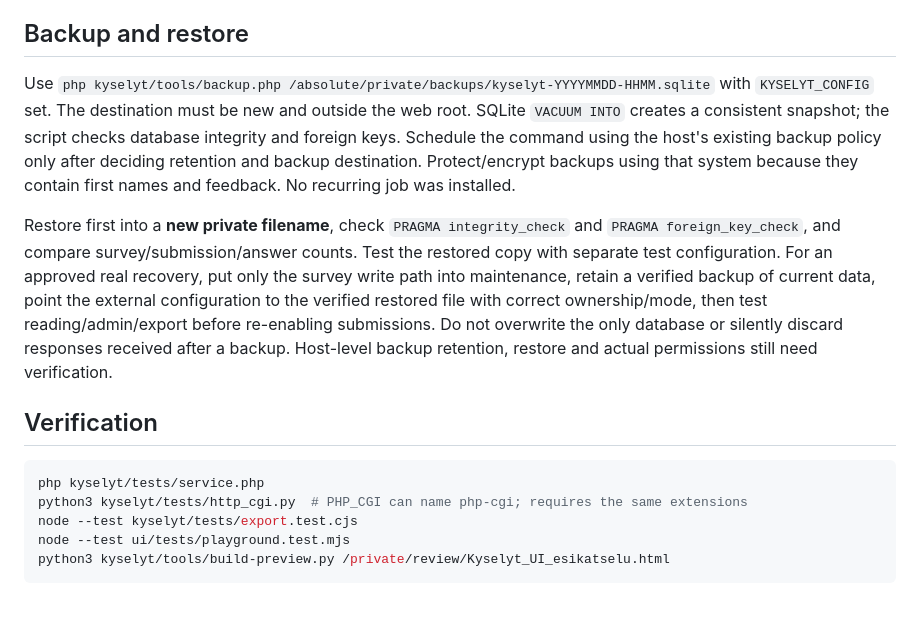
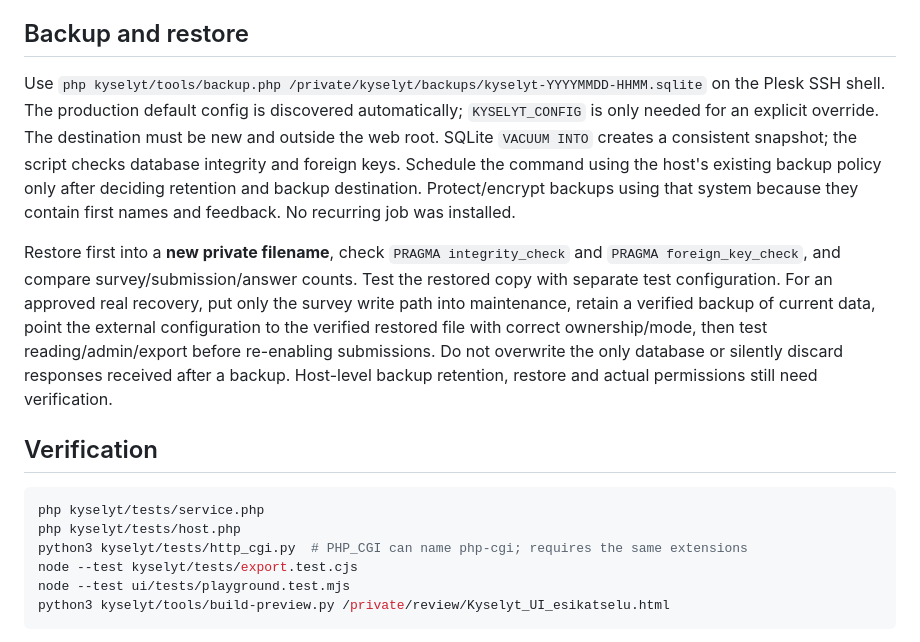
Before and after one commit to 1me-fi/webpage, a Markdown page: kyselyt/README.md, the part around one of its changes. GitHub-like rendering; blank space fills up the shorter version.

````diff
--- a/kyselyt/README.md
+++ b/kyselyt/README.md
@@ -66,7 +69,7 @@ Valitse aiheet Sheetsissä → vie JSON → kirjaudu hallintaan → tuo ja esika
 
 ## Backup and restore
 
-Use `php kyselyt/tools/backup.php /absolute/private/backups/kyselyt-YYYYMMDD-HHMM.sqlite` with `KYSELYT_CONFIG` set. The destination must be new and outside the web root. SQLite `VACUUM INTO` creates a consistent snapshot; the script checks database integrity and foreign keys. Schedule the command using the host's existing backup policy only after deciding retention and backup destination. Protect/encrypt backups using that system because they contain first names and feedback. No recurring job was installed.
+Use `php kyselyt/tools/backup.php /private/kyselyt/backups/kyselyt-YYYYMMDD-HHMM.sqlite` on the Plesk SSH shell. The production default config is discovered automatically; `KYSELYT_CONFIG` is only needed for an explicit override. The destination must be new and outside the web root. SQLite `VACUUM INTO` creates a consistent snapshot; the script checks database integrity and foreign keys. Schedule the command using the host's existing backup policy only after deciding retention and backup destination. Protect/encrypt backups using that system because they contain first names and feedback. No recurring job was installed.
 
 Restore first into a **new private filename**, check `PRAGMA integrity_check` and `PRAGMA foreign_key_check`, and compare survey/submission/answer counts. Test the restored copy with separate test configuration. For an approved real recovery, put only the survey write path into maintenance, retain a verified backup of current data, point the external configuration to the verified restored file with correct ownership/mode, then test reading/admin/export before re-enabling submissions. Do not overwrite the only database or silently discard responses received after a backup. Host-level backup retention, restore and actual permissions still need verification.
 
@@ -74,6 +77,7 @@ Restore first into a **new private filename**, check `PRAGMA integrity_check` an
 
 ```sh
 php kyselyt/tests/service.php
+php kyselyt/tests/host.php
 python3 kyselyt/tests/http_cgi.py  # PHP_CGI can name php-cgi; requires the same extensions
 node --test kyselyt/tests/export.test.cjs
 node --test ui/tests/playground.test.mjs
````
Also changed, not shown: other parts of kyselyt/README.md (+19 -16 lines).
